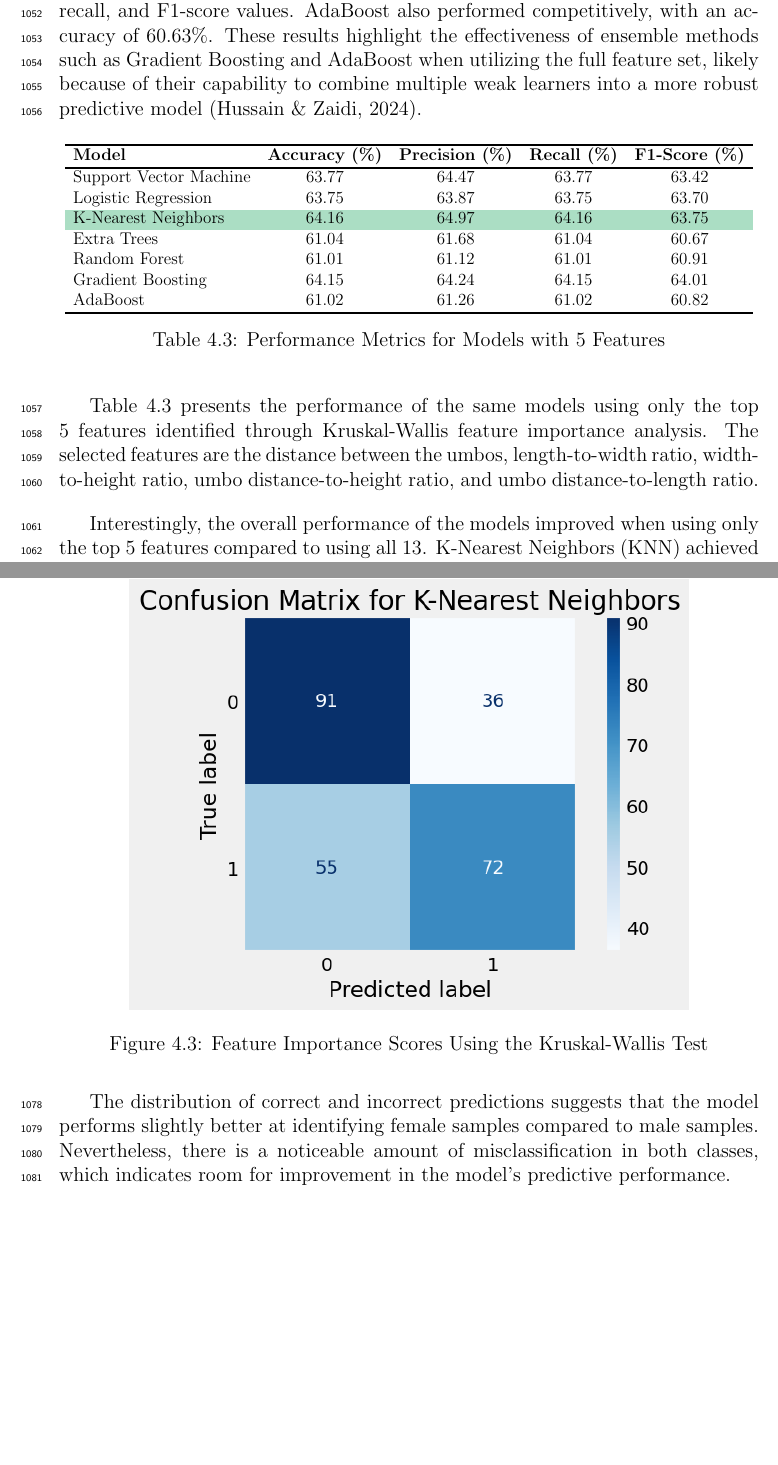
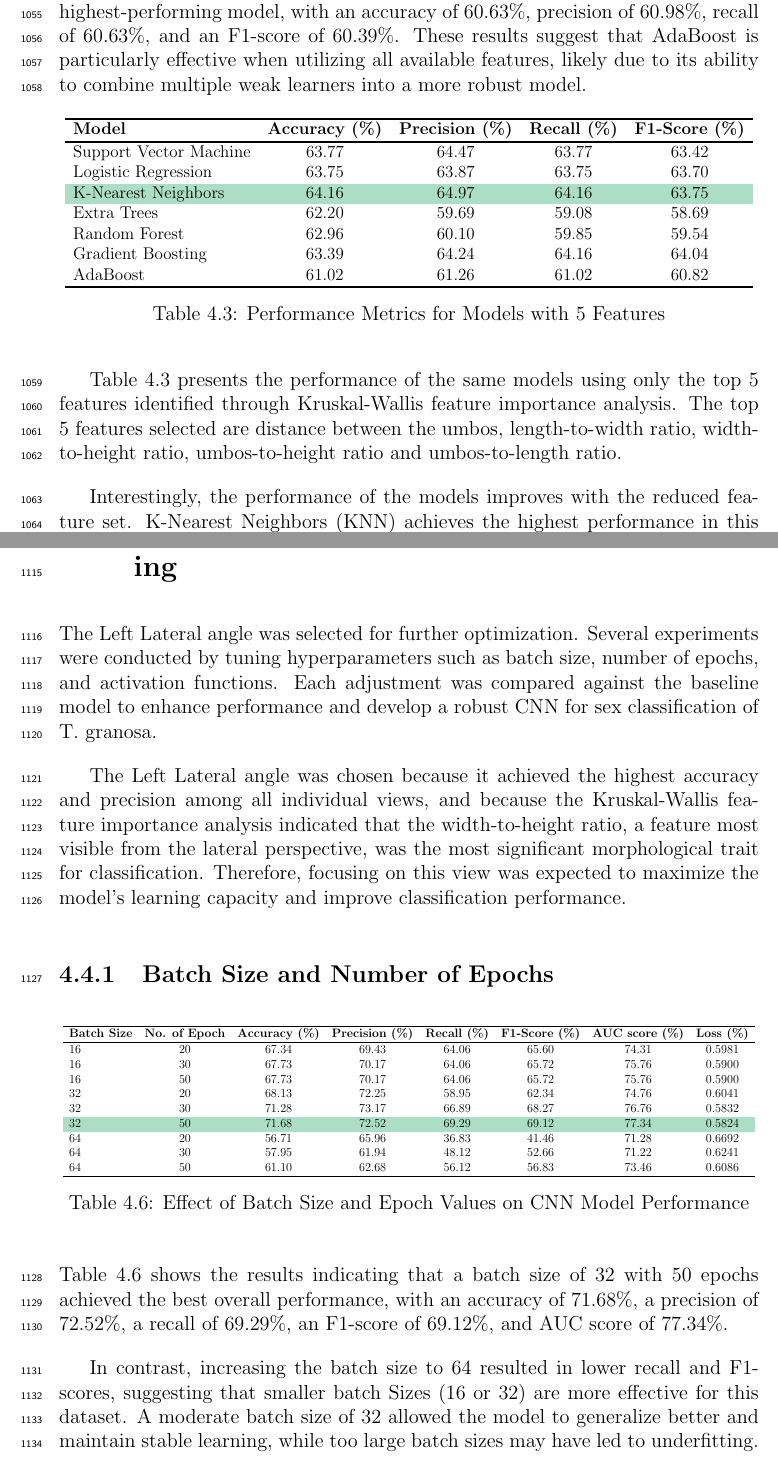
Before and after one commit to Geez-l/litoX, a LaTeX thesis (SP_Paper/main.tex, which reads SP_Paper/chapter_4.tex): two parts of pages 49 and 50 of 59 before the commit and two parts of pages 48 and 51 of 60 after it, joined at a grey line, cut at the place of the change, the shorter picture padded with empty space. Compiled offline with pdfLaTeX.

Commit message:
Update chapter_4.tex

```diff
--- a/SP_Paper/chapter_4.tex
+++ b/SP_Paper/chapter_4.tex
@@ -85,7 +83,7 @@ The analysis showed that the width-to-height ratio (WH ratio) had the highest im
 	\label{tab:performance-13-features}
 \end{table}
 
-Table~\ref{tab:performance-13-features} shows the performance metrics of different machine learning models trained using all 13 features from the dataset. Among the models, Gradient Boosting achieved the highest accuracy of 61.03\%, along with strong precision, recall, and F1-score values. AdaBoost also performed competitively, with an accuracy of 60.63\%. These results highlight the effectiveness of ensemble methods such as Gradient Boosting and AdaBoost when utilizing the full feature set, likely because of their capability to combine multiple weak learners into a more robust predictive model \cite{hussain2024}.
+In table~\ref{tab:performance-13-features}, the performance of different machine learning models is presented using the full set of 13 features from the dataset. AdaBoost emerges as the highest-performing model, with an accuracy of 60.63\%, precision of 60.98\%, recall of 60.63\%, and an F1-score of 60.39\%. These results suggest that AdaBoost is particularly effective when utilizing all available features, likely due to its ability to combine multiple weak learners into a more robust model.
 
 \begin{table}[H]
 	\centering
@@ -96,9 +94,9 @@ Table~\ref{tab:performance-13-features} shows the performance metrics of differe
 			Support Vector Machine   & 63.77 & 64.47 & 63.77 & 63.42 \\
 			Logistic Regression      & 63.75 & 63.87 & 63.75 & 63.70 \\
 			\cellcolor{celadon}K-Nearest Neighbors      & \cellcolor{celadon}64.16 & \cellcolor{celadon}64.97 & \cellcolor{celadon}64.16 & \cellcolor{celadon}63.75 \\
-			Extra Trees              & 61.04 & 61.68 & 61.04 & 60.67 \\
-			Random Forest            & 61.01 & 61.12 & 61.01 & 60.91 \\
-			Gradient Boosting        & 64.15 & 64.24 & 64.15 & 64.01 \\
+			Extra Trees              & 62.20 & 59.69 & 59.08 & 58.69 \\
+			Random Forest            & 62.96 & 60.10 & 59.85 & 59.54 \\
+			Gradient Boosting        & 63.39 & 64.24 & 64.16 & 64.04 \\
 			AdaBoost                 & 61.02 & 61.26 & 61.02 & 60.82 \\
 			\hline
 		\end{tabular}
@@ -107,7 +105,7 @@ Table~\ref{tab:performance-13-features} shows the performance metrics of differe
 	\label{tab:performance-5-features}
 \end{table}
 
-Table~\ref{tab:performance-5-features} presents the performance of the same models using only the top 5 features identified through Kruskal-Wallis feature importance analysis. The selected features are the distance between the umbos, length-to-width ratio, width-to-height ratio, umbo distance-to-height ratio, and umbo distance-to-length ratio.
+Table~\ref{tab:performance-5-features} presents the performance of the same models using only the top 5 features identified through Kruskal-Wallis feature importance analysis. The top 5 features selected are distance between the umbos, length-to-width ratio, width-to-height ratio, umbos-to-height ratio and umbos-to-length ratio.
 
-Interestingly, the overall performance of the models improved when using only the top 5 features compared to using all 13. K-Nearest Neighbors (KNN) achieved the best results with an accuracy of 64.16\%, precision of 64.97\%, recall of 64.16\%, and an F1-score of 63.75\%. Gradient Boosting followed closely behind. These findings suggest that reducing the feature set to the most relevant variables helped simplify the models, improved generalization, and enhanced predictive performance—particularly for KNN, which showed a notable improvement over its earlier results with the full feature set.
+Interestingly, the performance of the models improves with the reduced feature set. K-Nearest Neighbors (KNN) achieves the highest performance in this scenario, with an accuracy of 64.16\%, precision of 64.97\%, recall of 64.16\%, and an F1-score of 63.75\%. These results suggest that KNN benefits from using only the most significant features, showing a notable improvement over its performance when all 13 features are used.
 
@@ -115,2 +114 @@ Interestingly, the overall performance of the models improved when using only th
 
-\begin{figure}[!htbp]
@@ -117,3 +121 @@ Interestingly, the overall performance of the models improved when using only th
 	\centering
-	\includegraphics[width=0.8\textwidth]{figures/confusion_matrix_ml.png}
-	\caption{Feature Importance Scores Using the Kruskal-Wallis Test}
@@ -121,0 +127 @@ Interestingly, the overall performance of the models improved when using only th
+			\rowcolor{celadon}Balanced     & 67.34 & 69.43 & 64.06 & 65.60 & 74.31 & 0.5981 \\
@@ -124,2 +136 @@ Figure~\ref{fig:cm_ml} summarizes the performance of the K-Nearest Neighbors mod
 
-The distribution of correct and incorrect predictions suggests that the model performs slightly better at identifying female samples compared to male samples. Nevertheless, there is a noticeable amount of misclassification in both classes, which indicates room for improvement in the model's predictive performance.
@@ -125,0 +150 @@ The distribution of correct and incorrect predictions suggests that the model pe
+			Left Lateral  			& \cellcolor{celadon}67.34 & \cellcolor{celadon}69.43 & 64.06 & 65.60 & 74.31 & 0.5981 \\
@@ -125,0 +163,32 @@ The distribution of correct and incorrect predictions suggests that the model pe
+\section{Training Result and Hyperparameter Tuning}
+The Left Lateral angle was selected for further optimization. Several experiments were conducted by tuning hyperparameters such as batch size, number of epochs, and activation functions. Each adjustment was compared against the baseline model to enhance performance and develop a robust CNN for sex classification of T. granosa.
+
+The Left Lateral angle was chosen because it achieved the highest accuracy and precision among all individual views, and because the Kruskal-Wallis feature importance analysis indicated that the width-to-height ratio, a feature most visible from the lateral perspective, was the most significant morphological trait for classification. Therefore, focusing on this view was expected to maximize the model's learning capacity and improve classification performance.
+
+\subsection{Batch Size and Number of Epochs}
+
+\begin{table}[H]
+	\centering
+	\resizebox{\textwidth}{!}{
+		\begin{tabular}{lccccccc}
+			\hline
+			\textbf{Batch Size} & \textbf{No. of Epoch} & \textbf{Accuracy (\%)} & \textbf{Precision (\%)} & \textbf{Recall (\%)} & \textbf{F1-Score (\%)} & \textbf{AUC score (\%)} & \textbf{Loss (\%)} \\ \hline
+			16 & 20 & 67.34 & 69.43 & 64.06 & 65.60 & 74.31 & 0.5981 \\
+			16 & 30 & 67.73 & 70.17 & 64.06 & 65.72 & 75.76 & 0.5900 \\
+			16 & 50 & 67.73 & 70.17 & 64.06 & 65.72 & 75.76 & 0.5900  \\
+			32 & 20 & 68.13 & 72.25 & 58.95 & 62.34 & 74.76 & 0.6041 \\
+			32 & 30 & 71.28 & 73.17 & 66.89 & 68.27 & 76.76 & 0.5832 \\
+			\cellcolor{celadon}32 & \cellcolor{celadon}50 & \cellcolor{celadon}71.68 & \cellcolor{celadon}72.52 & \cellcolor{celadon}69.29 & \cellcolor{celadon}69.12 & \cellcolor{celadon}77.34 & \cellcolor{celadon}0.5824 \\
+			64 & 20 & 56.71 & 65.96 & 36.83 & 41.46 & 71.28 & 0.6692 \\
+			64 & 30 & 57.95 & 61.94 & 48.12 & 52.66 & 71.22 & 0.6241 \\
+			64 & 50 & 61.10 & 62.68 & 56.12 & 56.83 & 73.46 & 0.6086 \\
+			\hline
+		\end{tabular}
+	}
+	\caption{Effect of Batch Size and Epoch Values on CNN Model Performance}
+	\label{tab:batchsize-epoch}
+\end{table}
+
+Table~\ref{tab:batchsize-epoch} shows the results indicating that a batch size of 32 with 50 epochs achieved the best overall performance, with an accuracy of 71.68\%, a precision of 72.52\%, a recall of 69.29\%, an F1-score of 69.12\%, and AUC score of 77.34\%.
+
+In contrast, increasing the batch size to 64 resulted in lower recall and F1-scores, suggesting that smaller batch Sizes (16 or 32) are more effective for this dataset. A moderate batch size of 32 allowed the model to generalize better and maintain stable learning, while too large batch sizes may have led to underfitting.
```
Also changed, not shown: SP_Paper/chapter_4.tex (65 more changed lines).
